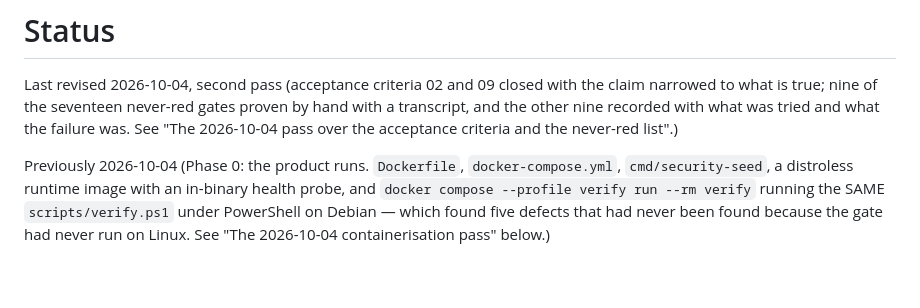
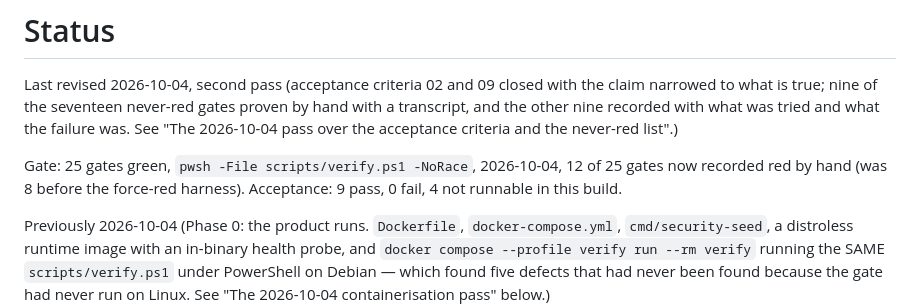
Before and after one commit to Sergey-Bar/Vision, a Markdown page: docs/status.md, the part around the change. Rendered like a GitHub page; blank space fills up the shorter version.

Commit message:
status.md: the gate and acceptance counts for this pass
25 gates green. 12 of 25 now recorded red by hand, up from 8.
Acceptance: 9 pass, 0 fail, 4 not runnable in this build.

```diff
--- a/docs/status.md
+++ b/docs/status.md
@@ -4,6 +4,10 @@ Last revised 2026-10-04, second pass (acceptance criteria 02 and 09 closed with
 claim narrowed to what is true; nine of the seventeen never-red gates proven by hand
 with a transcript, and the other nine recorded with what was tried and what the failure
 was. See "The 2026-10-04 pass over the acceptance criteria and the never-red list".)
+
+Gate: 25 gates green, `pwsh -File scripts/verify.ps1 -NoRace`, 2026-10-04, 12 of 25 gates
+now recorded red by hand (was 8 before the force-red harness). Acceptance:
+9 pass, 0 fail, 4 not runnable in this build.
 
 Previously 2026-10-04 (Phase 0: the product runs. `Dockerfile`,
 `docker-compose.yml`, `cmd/security-seed`, a distroless runtime image with an
```
